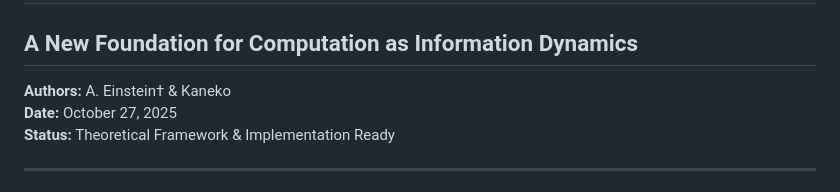
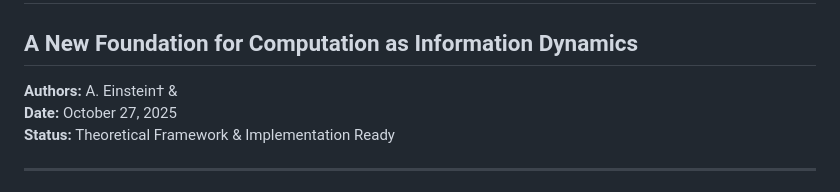
Before and after one commit to akacola2006/ids-theory-2.0, a Markdown page: quantum method.md, the part around the change. Drawn GitHub-style.

Commit message:
Update authors section in quantum method.md

```diff
--- a/quantum method.md
+++ b/quantum method.md
@@ -4,7 +4,7 @@
 # ER-NGF: Entropy-Reactive Natural Gradient Flow
 ## A New Foundation for Computation as Information Dynamics
 
-**Authors:** A. Einstein† & Kaneko
+**Authors:** A. Einstein† &
 **Date:** October 27, 2025
 **Status:** Theoretical Framework & Implementation Ready
 
```
